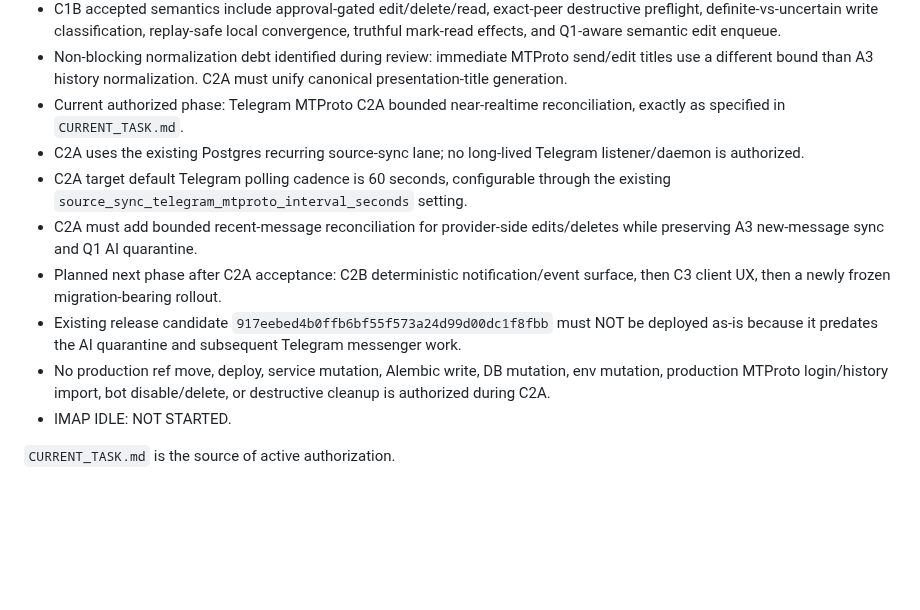
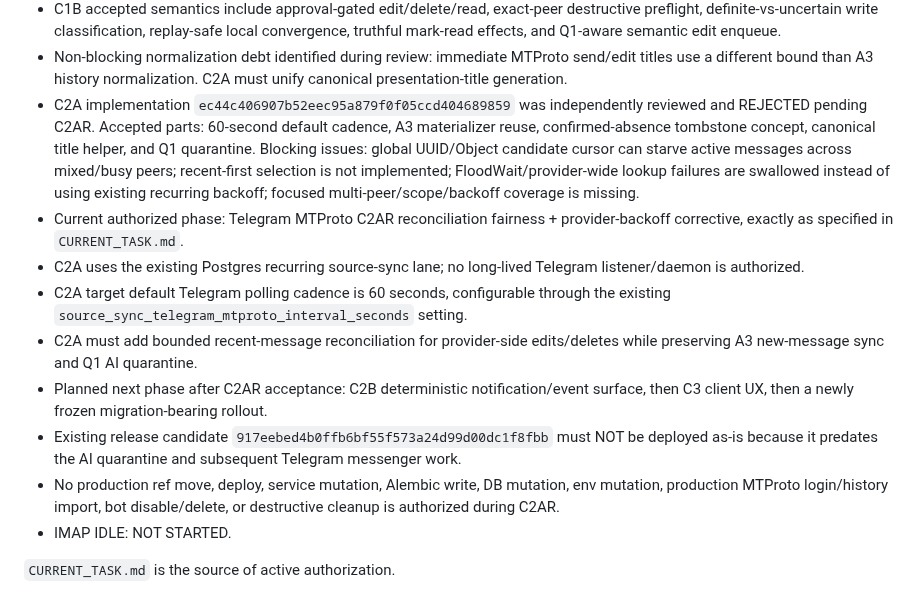
Before and after one commit to d-yacenko/secretary-prerelease, a Markdown page: PROJECT_STATE.md, the part around the change. Drawn GitHub-style; blank space fills up the shorter version.

Commit message:
Record C2A review rejection and C2AR phase

```diff
--- a/PROJECT_STATE.md
+++ b/PROJECT_STATE.md
@@ -30,13 +30,14 @@
 - Telegram MTProto C1B/C1BR/C1BR2 edit/delete/mark-read: ACCEPTED / INTEGRATED TO MAIN at merge `37d2106fedc3d6cd3a9b5fd15dc70ded48d00caf`. Reviewed implementation tip is `0174b82375837b428f9e0b09c811394dc0f1d884`.
 - C1B accepted semantics include approval-gated edit/delete/read, exact-peer destructive preflight, definite-vs-uncertain write classification, replay-safe local convergence, truthful mark-read effects, and Q1-aware semantic edit enqueue.
 - Non-blocking normalization debt identified during review: immediate MTProto send/edit titles use a different bound than A3 history normalization. C2A must unify canonical presentation-title generation.
-- Current authorized phase: Telegram MTProto C2A bounded near-realtime reconciliation, exactly as specified in `CURRENT_TASK.md`.
+- C2A implementation `ec44c406907b52eec95a879f0f05ccd404689859` was independently reviewed and REJECTED pending C2AR. Accepted parts: 60-second default cadence, A3 materializer reuse, confirmed-absence tombstone concept, canonical title helper, and Q1 quarantine. Blocking issues: global UUID/Object candidate cursor can starve active messages across mixed/busy peers; recent-first selection is not implemented; FloodWait/provider-wide lookup failures are swallowed instead of using existing recurring backoff; focused multi-peer/scope/backoff coverage is missing.
+- Current authorized phase: Telegram MTProto C2AR reconciliation fairness + provider-backoff corrective, exactly as specified in `CURRENT_TASK.md`.
 - C2A uses the existing Postgres recurring source-sync lane; no long-lived Telegram listener/daemon is authorized.
 - C2A target default Telegram polling cadence is 60 seconds, configurable through the existing `source_sync_telegram_mtproto_interval_seconds` setting.
 - C2A must add bounded recent-message reconciliation for provider-side edits/deletes while preserving A3 new-message sync and Q1 AI quarantine.
-- Planned next phase after C2A acceptance: C2B deterministic notification/event surface, then C3 client UX, then a newly frozen migration-bearing rollout.
+- Planned next phase after C2AR acceptance: C2B deterministic notification/event surface, then C3 client UX, then a newly frozen migration-bearing rollout.
 - Existing release candidate `917eebed4b0ffb6bf55f573a24d99d00dc1f8fbb` must NOT be deployed as-is because it predates the AI quarantine and subsequent Telegram messenger work.
-- No production ref move, deploy, service mutation, Alembic write, DB mutation, env mutation, production MTProto login/history import, bot disable/delete, or destructive cleanup is authorized during C2A.
+- No production ref move, deploy, service mutation, Alembic write, DB mutation, env mutation, production MTProto login/history import, bot disable/delete, or destructive cleanup is authorized during C2AR.
 - IMAP IDLE: NOT STARTED.
 
 `CURRENT_TASK.md` is the source of active authorization.
```
